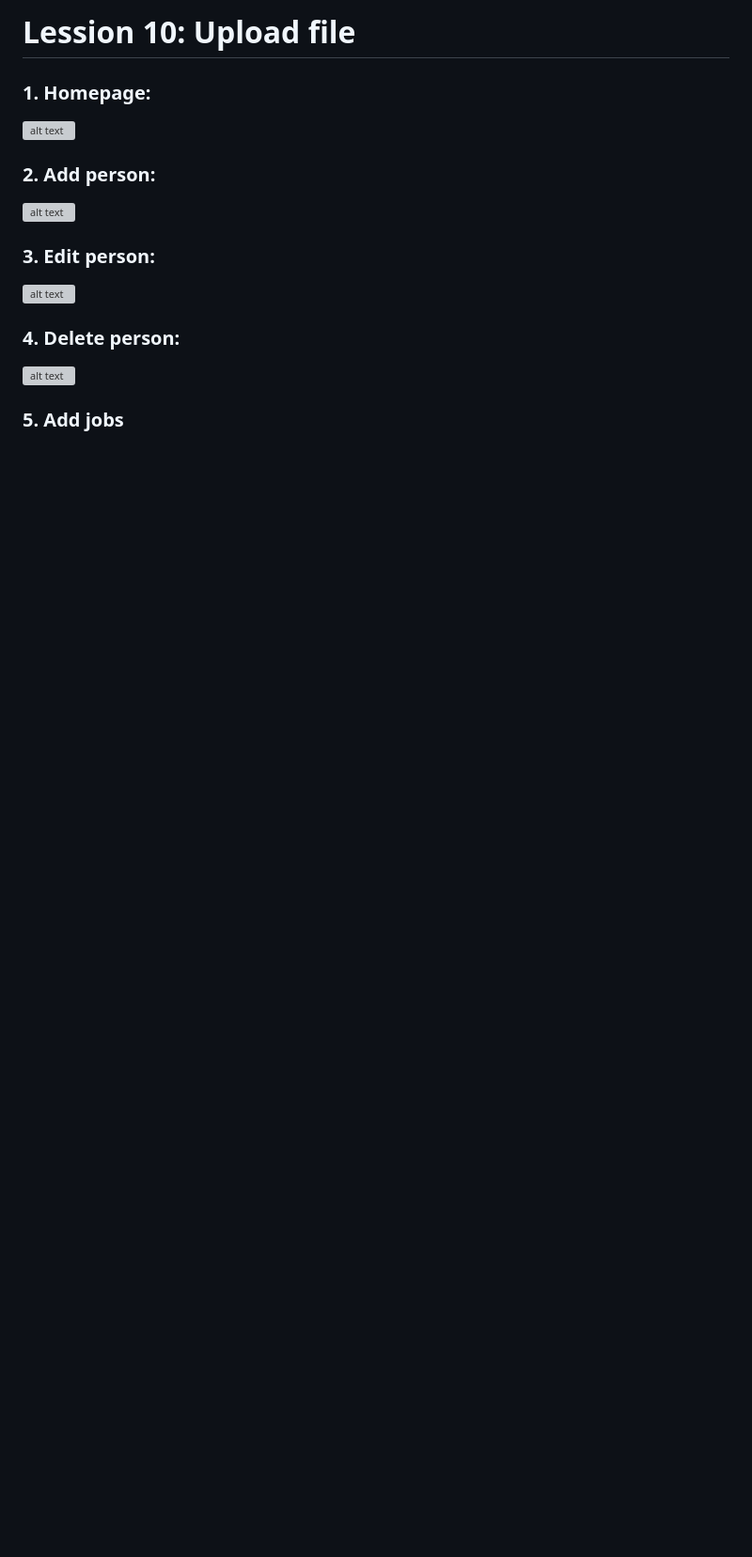
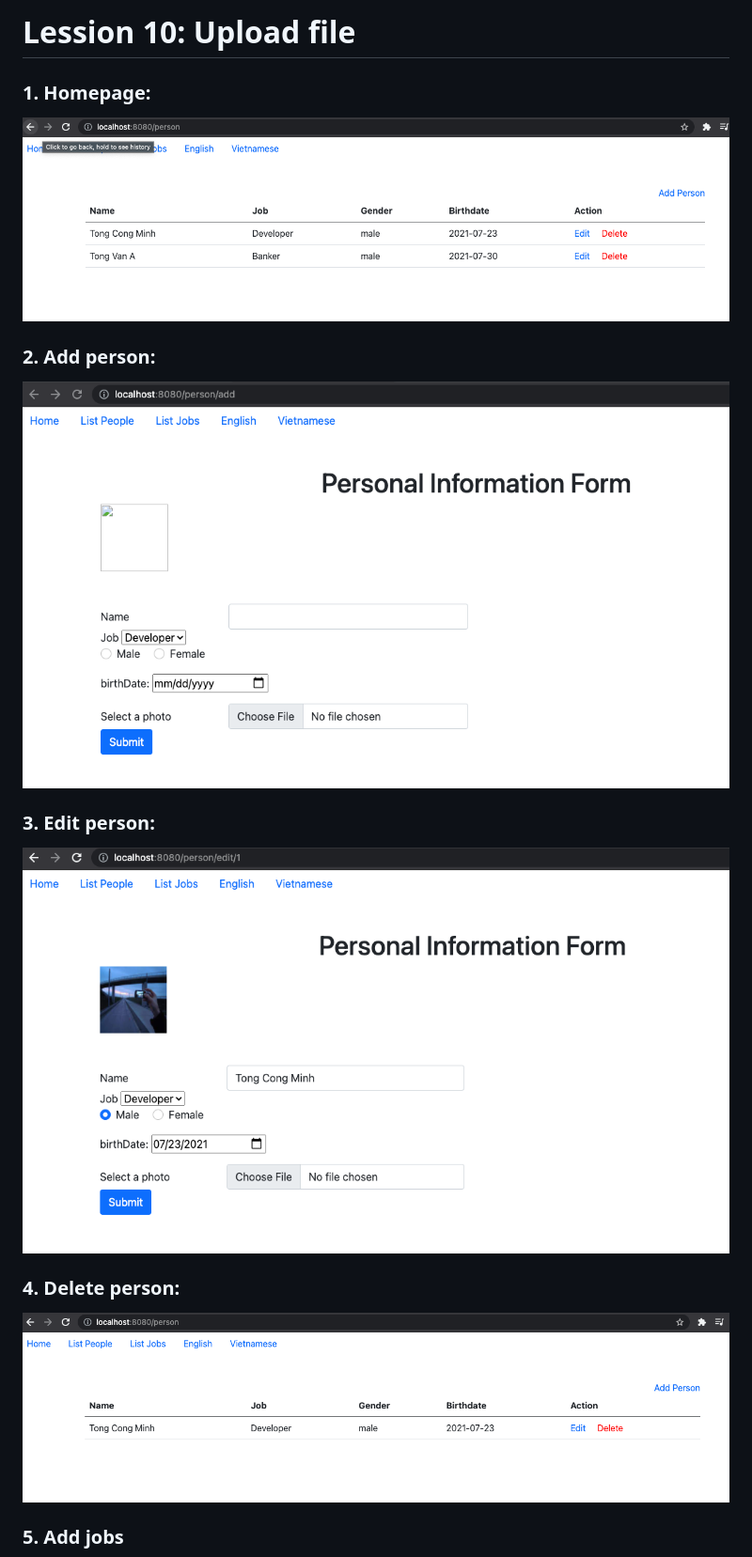
Before and after one commit to Tin1003/Tin1003.github.io, a Markdown page: bai10/README.md, the part around the change printed below. Shown: that part at 94% size. GitHub-like rendering; pictures changed too: bai10/screenshots/people-list.png (added), bai10/screenshots/person-add.png (added), bai10/screenshots/person-delete.png (added); blank space fills up the shorter version; grey boxes are pictures that could not be loaded.

```diff
--- a/bai10/README.md
+++ b/bai10/README.md
@@ -1,11 +1,11 @@
-# Lession 10: Upload file
+ # Lession 10: Upload file
 
 ### 1. Homepage:
-![alt text](screenshots/Capture.png)
+![alt text](screenshots/people-list.png)
 ### 2. Add person:
-![alt text](screenshots/Capture5.png)
+![alt text](screenshots/person-add.png)
 ### 3. Edit person:
-![alt text](screenshots/Capture2.png)
+![alt text](screenshots/person-edit.png)
 ### 4. Delete person:
-![alt text](screenshots/Capture3.png)
+![alt text](screenshots/person-delete.png)
 ### 5. Add jobs
```
Also changed, not shown: other parts of bai10/README.md (+1 -1 lines), bai10/screenshots/job-add.png (added), 1 other file.
